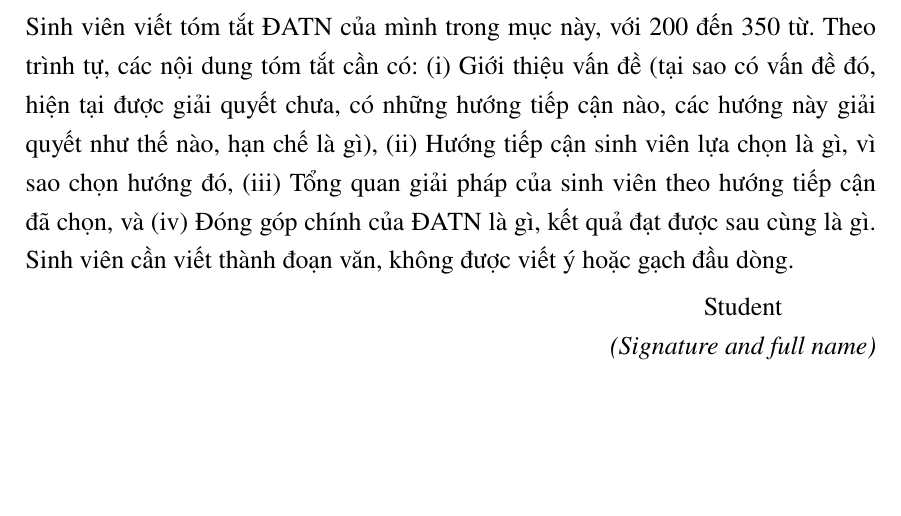
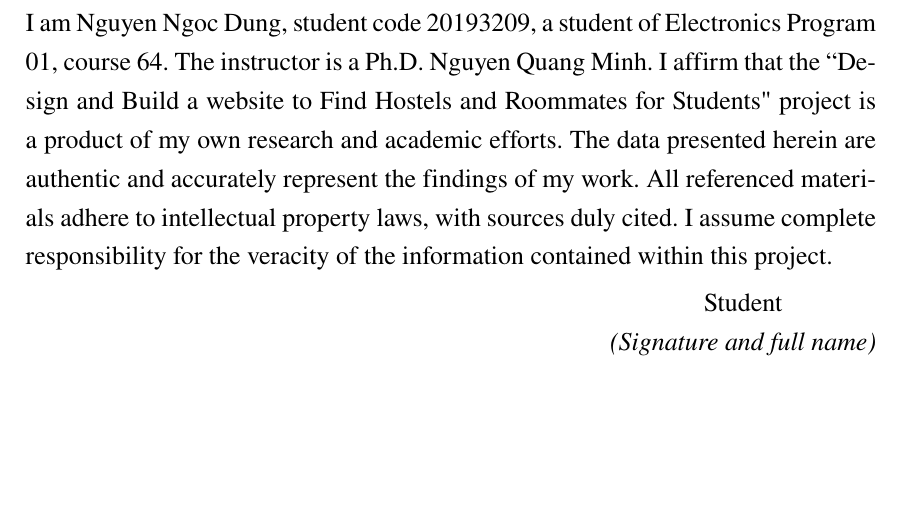
Before and after one commit to canh25xp/dung_nn_193209-thesis, a LaTeX thesis (Main.tex, which reads Chapter/0_4_guarantee.tex): part of page 3 of 30, cut at the place of the change. Compiled offline with pdfLaTeX; a LaTeX package or settings file that is missing is left out.

Commit message:
add GUARANTEE

```diff
--- /dev/null
+++ b/Chapter/0_4_guarantee.tex
@@ -0,0 +1,20 @@
+\documentclass[../DoAn.tex]{subfiles}
+\begin{document}
+
+\begin{center}
+    \Large{\textbf{GUARANTEE}}\\
+\end{center}
+\vspace{1cm}
+I am Nguyen Ngoc Dung, student code 20193209, a student of Electronics Program 01, course 64.
+The instructor is a Ph.D. Nguyen Quang Minh.
+I affirm that the ``Design and Build a website to Find Hostels and Roommates for Students" project is a product of my own research and academic efforts.
+The data presented herein are authentic and accurately represent the findings of my work.
+All referenced materials adhere to intellectual property laws, with sources duly cited.
+I assume complete responsibility for the veracity of the information contained within this project.
+\begin{flushright}
+    \begin{tabular}{@{}c@{}}
+        Student \\
+        \textit{(Signature and full name)}
+    \end{tabular}
+\end{flushright}
+\end{document}
```
Also changed, not shown: Main.tex (+4 -2 lines).
